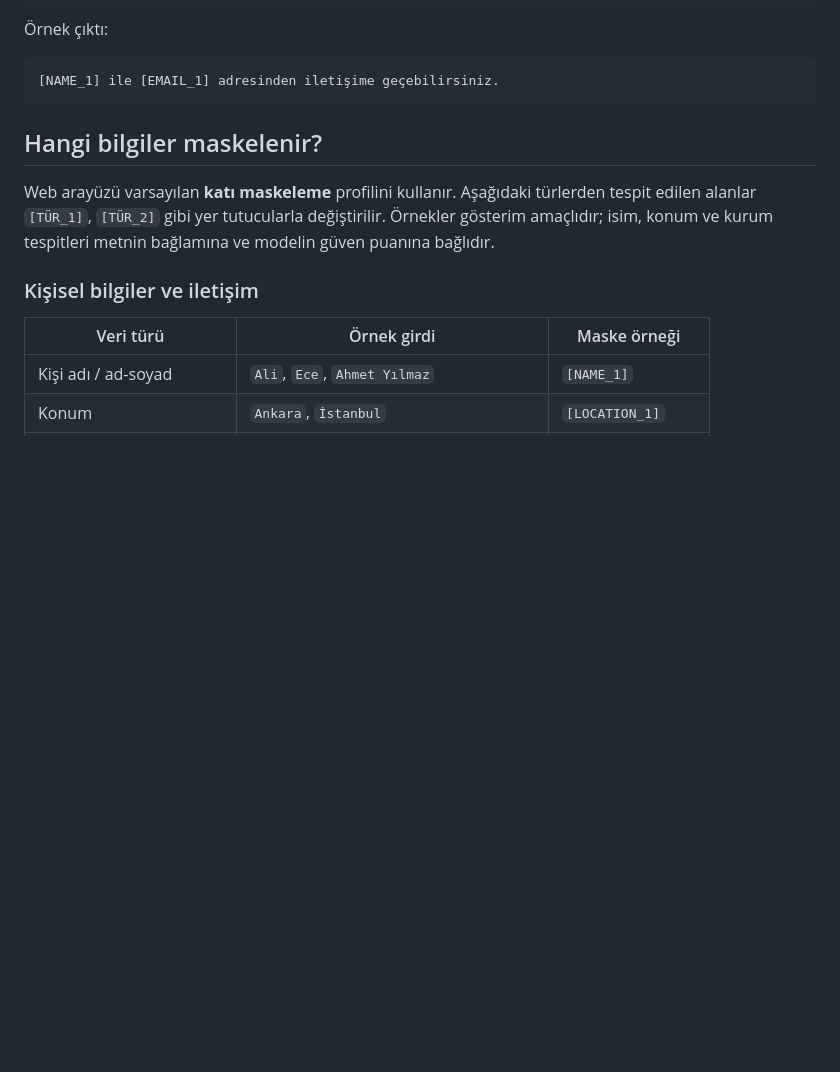
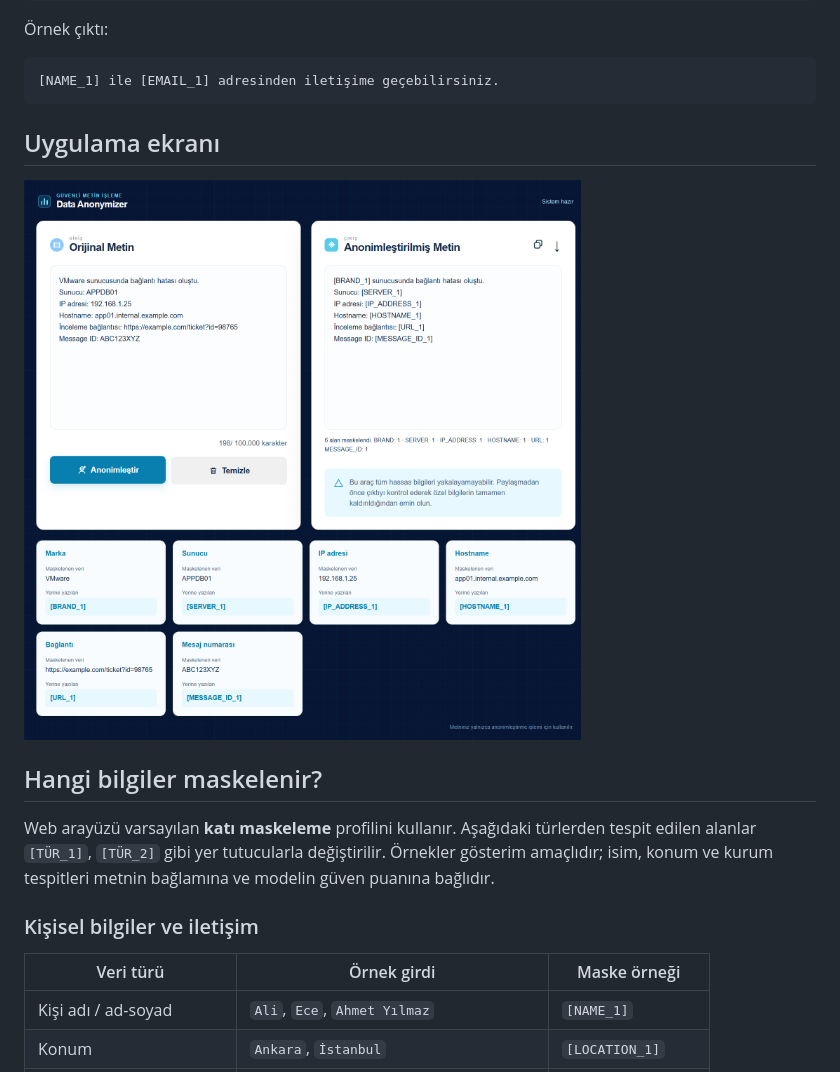
Before and after one commit to Bayrak-tar/data_anonymizer, a Markdown page: README.md, the part around the change. Drawn GitHub-style; blank space fills up the shorter version.

Commit message:
Show test image in README

````diff
--- a/README.md
+++ b/README.md
@@ -68,6 +68,10 @@ Bayram BAYRAKTAR ile deneme@example.com adresinden iletişime geçebilirsiniz.
 ```text
 [NAME_1] ile [EMAIL_1] adresinden iletişime geçebilirsiniz.
 ```
+
+## Uygulama ekranı
+
+![Data Anonymizer test ekranı](test.png)
 
 ## Hangi bilgiler maskelenir?
 
````
